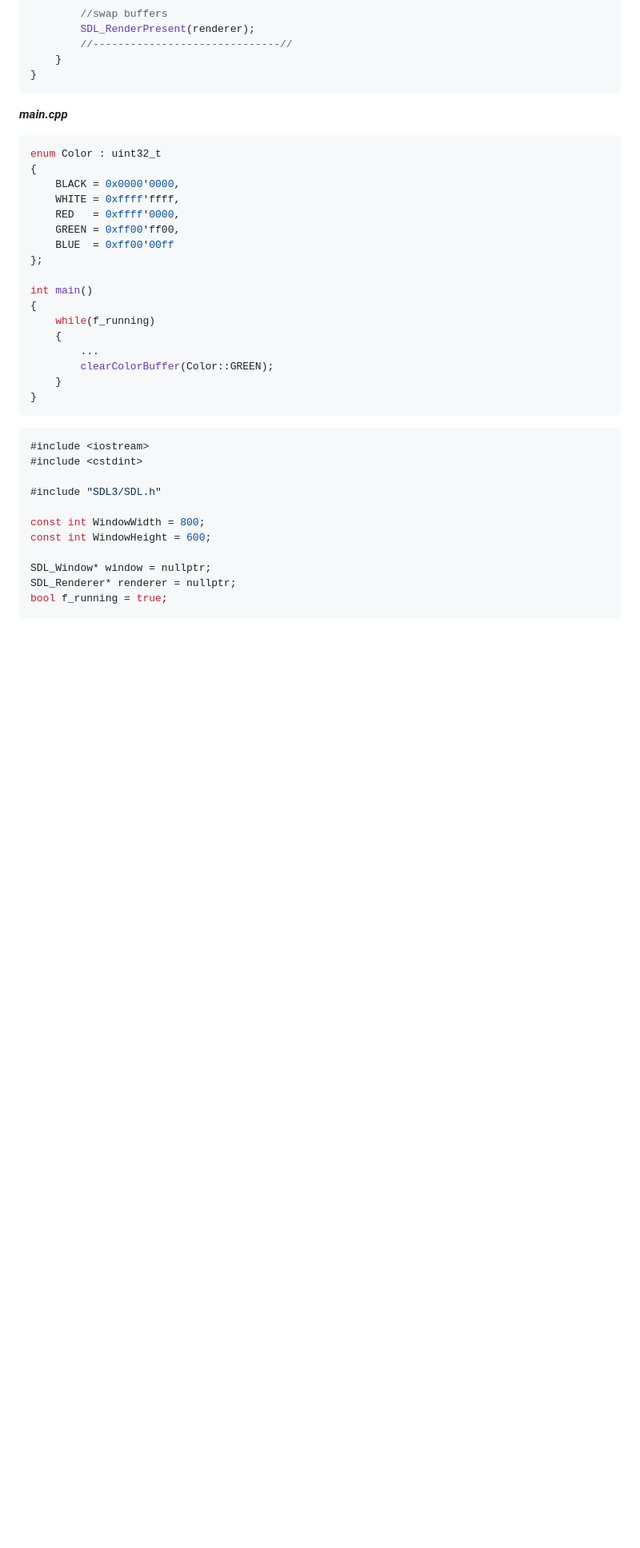
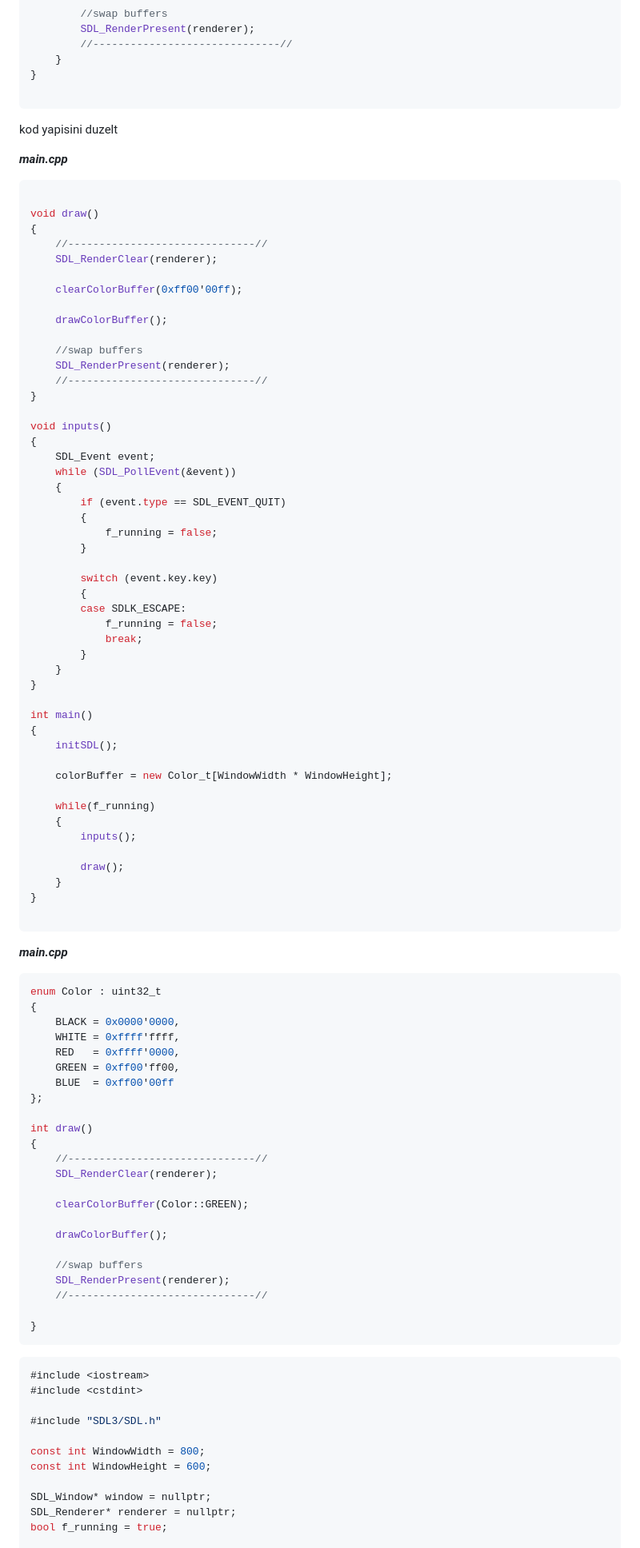
Before and after one commit to onuryucel-8bit/TrabzonCaydanligi_sh0, a Markdown page: 02-TemelYapi/README.md, the part around one of its changes. Shown at 80% size. GitHub-like rendering; blank space fills up the shorter version.

````diff
--- a/02-TemelYapi/README.md
+++ b/02-TemelYapi/README.md
@@ -131,6 +137,60 @@ int main()
         //------------------------------//
     }
 }
+
+```
+kod yapisini duzelt
+
+***main.cpp***
+```cpp
+
+void draw()
+{
+    //------------------------------//
+    SDL_RenderClear(renderer);
+
+    clearColorBuffer(0xff00'00ff);
+
+    drawColorBuffer();
+
+    //swap buffers
+    SDL_RenderPresent(renderer);
+    //------------------------------//
+}
+
+void inputs()
+{
+    SDL_Event event;
+    while (SDL_PollEvent(&event))
+    {
+        if (event.type == SDL_EVENT_QUIT)
+        {
+            f_running = false;
+        }
+
+        switch (event.key.key)
+        {
+        case SDLK_ESCAPE:
+            f_running = false;
+            break;
+        }
+    }
+}
+
+int main()
+{
+    initSDL();
+
+    colorBuffer = new Color_t[WindowWidth * WindowHeight];
+
+    while(f_running)
+    {
+        inputs();
+
+        draw();
+    }
+}
+
 ```
 
 ***main.cpp***
@@ -144,13 +204,19 @@ enum Color : uint32_t
     BLUE  = 0xff00'00ff
 };
 
-int main()
+int draw()
 {
-    while(f_running)
-    {
-        ...
-        clearColorBuffer(Color::GREEN);
-    }
+    //------------------------------//
+    SDL_RenderClear(renderer);
+
+    clearColorBuffer(Color::GREEN);
+
+    drawColorBuffer();
+
+    //swap buffers
+    SDL_RenderPresent(renderer);
+    //------------------------------//
+
 }
 ```
 
````
Also changed, not shown: other parts of 02-TemelYapi/README.md (+6 -0 lines), 01-SDL Kurulumu/README.md (+17 -2 lines), 04-Cizgi Algoritmalari/README.md (+24 -0 lines), 05-Temel Cisimler/README.md (added, +43 -0 lines), 06-Vektorler/README.md (renamed from 05-Vektorler/README.md), resimler/2026-04-10 20-28-49.png (added), resimler/2026-04-10 21-16-43.png (added), resimler/2026-04-10 21-29-09.png (added), resimler/2026-04-10 21-35-36.png (added), 8 other files.
